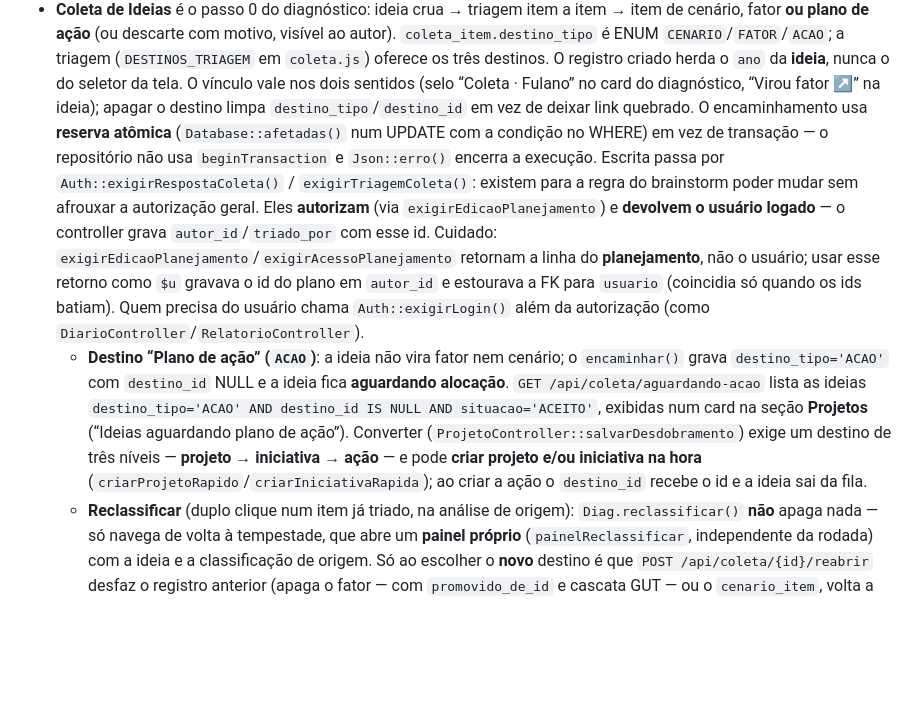
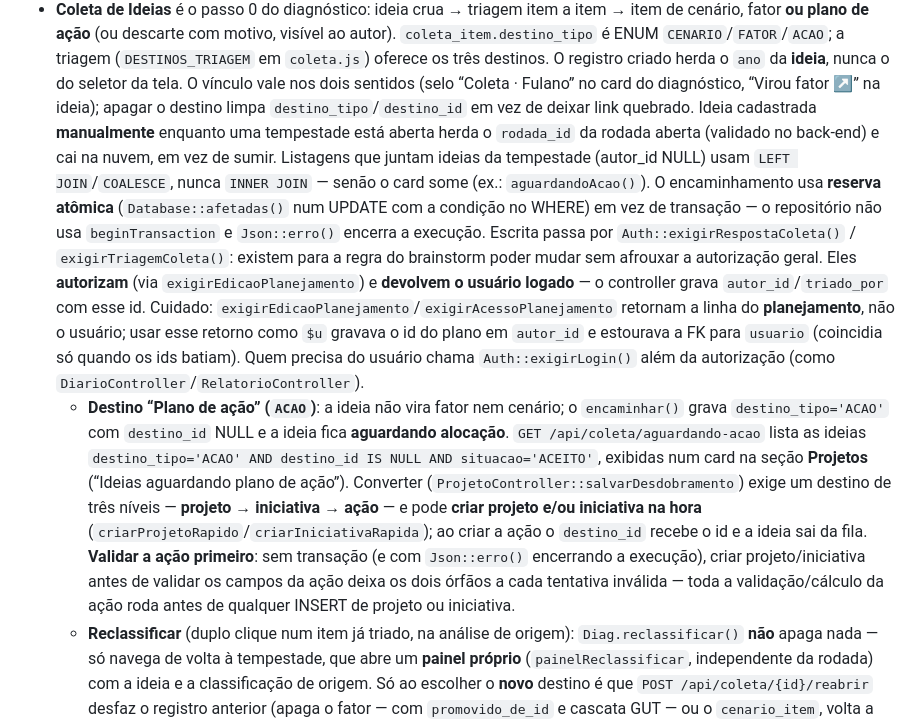
Before and after one commit to Trmartello/Controladoria, a Markdown page: CLAUDE.md, the part around the change. Rendered like a GitHub page; blank space fills up the shorter version.

Commit message:
CLAUDE.md: validar ação antes de criar projeto/iniciativa e ideia manual na rodada aberta

```diff
--- a/CLAUDE.md
+++ b/CLAUDE.md
@@ -125,6 +125,11 @@ deploy no Railway). Idioma do código, commits e UI: **português**.
   O vínculo vale nos dois sentidos (selo “Coleta · Fulano” no card do
   diagnóstico, “Virou fator ↗” na ideia); apagar o destino limpa
   `destino_tipo`/`destino_id` em vez de deixar link quebrado.
+  Ideia cadastrada **manualmente** enquanto uma tempestade está aberta herda o
+  `rodada_id` da rodada aberta (validado no back-end) e cai na nuvem, em vez de
+  sumir. Listagens que juntam ideias da tempestade (autor_id NULL) usam
+  `LEFT JOIN`/`COALESCE`, nunca `INNER JOIN` — senão o card some (ex.:
+  `aguardandoAcao()`).
   O encaminhamento usa **reserva atômica** (`Database::afetadas()` num UPDATE
   com a condição no WHERE) em vez de transação — o repositório não usa
   `beginTransaction` e `Json::erro()` encerra a execução.
@@ -145,7 +150,11 @@ deploy no Railway). Idioma do código, commits e UI: **português**.
     Converter (`ProjetoController::salvarDesdobramento`) exige um destino de três
     níveis — **projeto → iniciativa → ação** — e pode **criar projeto e/ou
     iniciativa na hora** (`criarProjetoRapido`/`criarIniciativaRapida`); ao criar
-    a ação o `destino_id` recebe o id e a ideia sai da fila.
+    a ação o `destino_id` recebe o id e a ideia sai da fila. **Validar a ação
+    primeiro**: sem transação (e com `Json::erro()` encerrando a execução), criar
+    projeto/iniciativa antes de validar os campos da ação deixa os dois órfãos a
+    cada tentativa inválida — toda a validação/cálculo da ação roda antes de
+    qualquer INSERT de projeto ou iniciativa.
   - **Reclassificar** (duplo clique num item já triado, na análise de origem):
     `Diag.reclassificar()` **não** apaga nada — só navega de volta à tempestade,
     que abre um **painel próprio** (`painelReclassificar`, independente da
```
